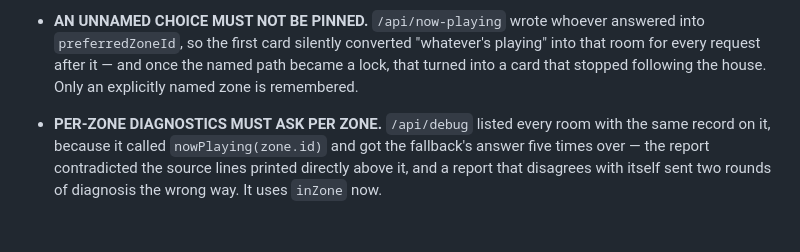
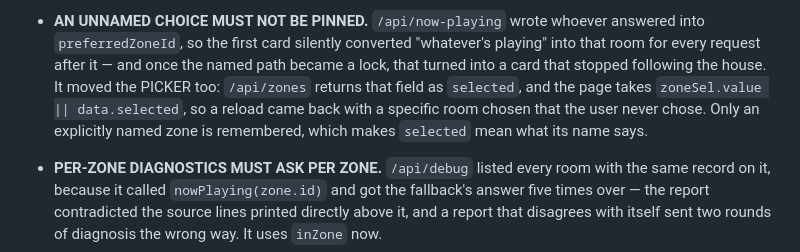
Before and after one commit to meltface-80/MusicD-Share-Card, a Markdown page: CLAUDE.md, the part around the change. Rendered like a GitHub page; blank space fills up the shorter version.

Commit message:
Note the picker symptom of the pinning bug
The same preferredZoneId write moved the dropdown, not just the card:
/api/zones returns it as "selected" and the page takes
`zoneSel.value || data.selected`, so a reload came back with a specific
room chosen that the user never chose. The fix already covers it - the
new test asserts selected is null when nothing was picked - but the rule
did not say so, and that is the half somebody would notice first.

Docs only.

Co-Authored-By: Claude Opus 5 <noreply@anthropic.com>
Claude-Session: https://claude.ai/code/session_01TSfJDBKc2FhU5S1cmG6x5N

```diff
--- a/CLAUDE.md
+++ b/CLAUDE.md
@@ -498,7 +498,11 @@ was simply not there, however carefully the DIDL was parsed.
   answered into `preferredZoneId`, so the first card silently converted
   "whatever's playing" into that room for every request after it — and once the
   named path became a lock, that turned into a card that stopped following the
-  house. Only an explicitly named zone is remembered.
+  house. It moved the PICKER too: `/api/zones` returns that field as
+  `selected`, and the page takes `zoneSel.value || data.selected`, so a reload
+  came back with a specific room chosen that the user never chose. Only an
+  explicitly named zone is remembered, which makes `selected` mean what its
+  name says.
 - **PER-ZONE DIAGNOSTICS MUST ASK PER ZONE.** `/api/debug` listed every room
   with the same record on it, because it called `nowPlaying(zone.id)` and got
   the fallback's answer five times over — the report contradicted the source
```
